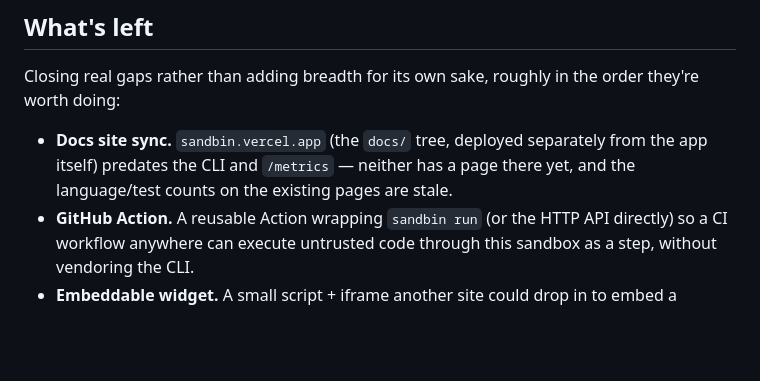
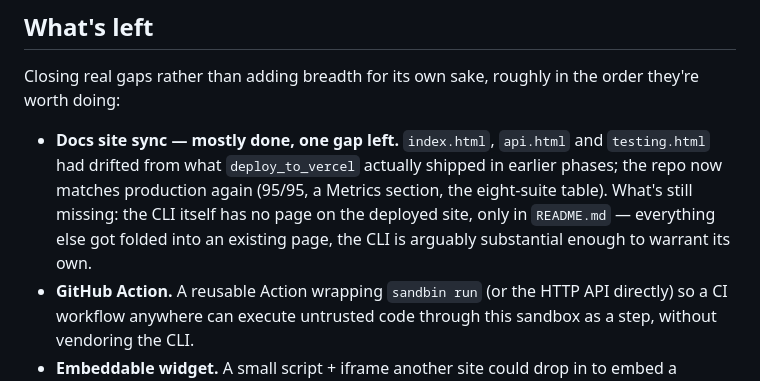
Before and after one commit to ayazdoruck/sandbin, a Markdown page: ROADMAP.md, the part around the change. Drawn GitHub-style; blank space fills up the shorter version.

Commit message:
docs: note the docs-site sync gap (CLI page) still open in ROADMAP.md

```diff
--- a/ROADMAP.md
+++ b/ROADMAP.md
@@ -537,10 +537,13 @@ kernel itself mishandles. Seccomp is the layer that shrinks that surface.
 Closing real gaps rather than adding breadth for its own sake, roughly in
 the order they're worth doing:
 
-- **Docs site sync.** `sandbin.vercel.app` (the `docs/` tree, deployed
-  separately from the app itself) predates the CLI and `/metrics` —
-  neither has a page there yet, and the language/test counts on the
-  existing pages are stale.
+- **Docs site sync — mostly done, one gap left.** `index.html`,
+  `api.html` and `testing.html` had drifted from what `deploy_to_vercel`
+  actually shipped in earlier phases; the repo now matches production
+  again (95/95, a Metrics section, the eight-suite table). What's still
+  missing: the CLI itself has no page on the deployed site, only in
+  `README.md` — everything else got folded into an existing page, the
+  CLI is arguably substantial enough to warrant its own.
 - **GitHub Action.** A reusable Action wrapping `sandbin run` (or the
   HTTP API directly) so a CI workflow anywhere can execute untrusted
   code through this sandbox as a step, without vendoring the CLI.
```
